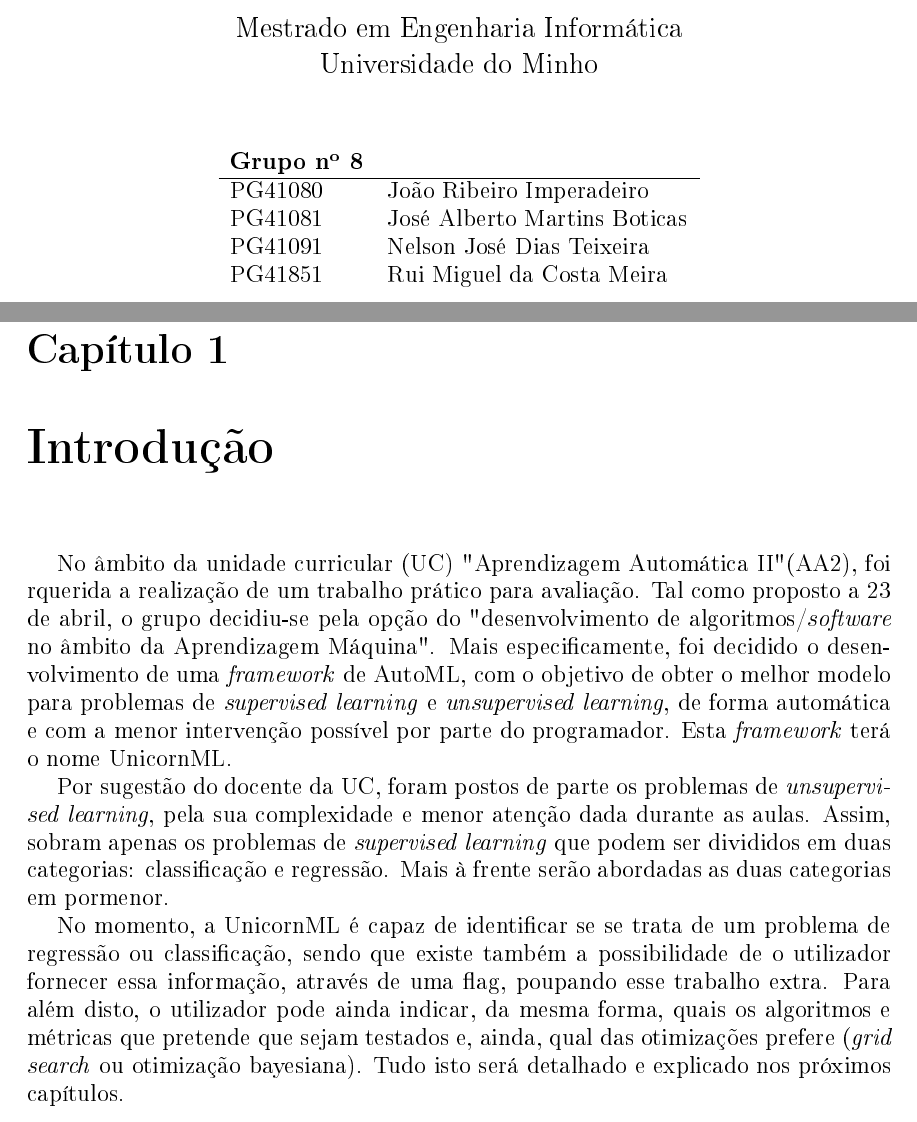
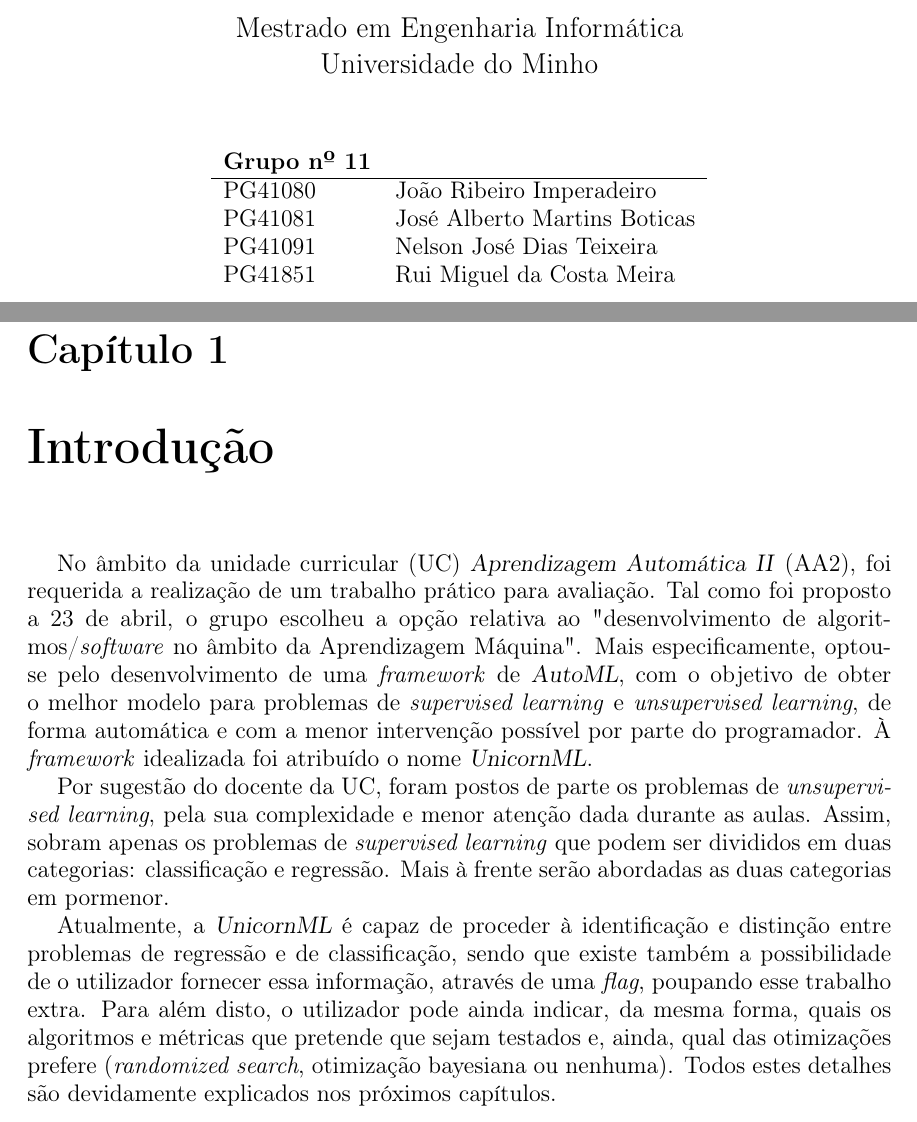
Before and after one commit to Nelson198/AA2, a LaTeX document (Relatório/Relatório.tex): two parts of pages 1 and 4 of 10, joined at a grey line, cut so that both start at the same text. The pictures show the PDF file Relatório/Relatório.pdf that the author committed with the source.

Commit message:
#70 Commit: Correções no relatório

```diff
--- a/Relatório/Relatório.tex
+++ b/Relatório/Relatório.tex
@@ -35,7 +36,7 @@
 }
 \author{
 	\begin{tabular}{ll}
-		\textbf{Grupo nº 8}
+		\textbf{Grupo nº 11}
 		\\
 		\hline
 		PG41080 & João Ribeiro Imperadeiro
@@ -65,27 +66,23 @@
 
 \chapter{Introdução} \label{ch:Introduction}
 \large {
-	No âmbito da unidade curricular (UC) "Aprendizagem Automática II" (AA2), foi rquerida a realização de um trabalho prático para avaliação.
-	Tal como proposto a 23 de abril, o grupo decidiu-se pela opção do "desenvolvimento de algoritmos/\textit{software} no âmbito da Aprendizagem Máquina".
-	Mais especificamente, foi decidido o desenvolvimento de uma \textit{framework} de AutoML, com o objetivo de obter o melhor modelo para problemas de \textit{supervised learning} e \textit{unsupervised learning},
-	de forma automática e com a menor intervenção possível por parte do programador. Esta \textit{framework} terá o nome UnicornML.
+	No âmbito da unidade curricular (UC) \textsl{Aprendizagem Automática II} (AA2), foi requerida a realização de um trabalho prático para avaliação.
+	Tal como foi proposto a 23 de abril, o grupo escolheu a opção relativa ao "desenvolvimento de algoritmos/\textit{software} no âmbito da Aprendizagem Máquina".
+	Mais especificamente, optou-se pelo desenvolvimento de uma \textit{framework} de \textsl{AutoML}, com o objetivo de obter o melhor modelo para problemas de \textit{supervised learning} e \textit{unsupervised learning},
+	de forma automática e com a menor intervenção possível por parte do programador. À \textit{framework} idealizada foi atribuído o nome \textsl{UnicornML}.
 
 	Por sugestão do docente da UC, foram postos de parte os problemas de \textit{unsupervised learning}, pela sua complexidade e menor atenção dada durante as aulas.
 	Assim, sobram apenas os problemas de \textit{supervised learning} que podem ser divididos em duas categorias: classificação e regressão. Mais à frente serão abordadas as duas categorias em pormenor.
 
-	No momento, a UnicornML é capaz de identificar se se trata de um problema de regressão ou classificação,
-	sendo que existe também a possibilidade de o utilizador fornecer essa informação, através de uma flag, poupando esse trabalho extra.
-	Para além disto, o utilizador pode ainda indicar, da mesma forma, quais os algoritmos e métricas que pretende que sejam testados e, ainda, qual das otimizações prefere (\textit{grid search} ou otimização bayesiana).
-	Tudo isto será detalhado e explicado nos próximos capítulos.
-
+	Atualmente, a \textsl{UnicornML} é capaz de proceder à identificação e distinção entre problemas de regressão e de classificação,
+	sendo que existe também a possibilidade de o utilizador fornecer essa informação, através de uma \textit{flag}, poupando esse trabalho extra.
+	Para além disto, o utilizador pode ainda indicar, da mesma forma, quais os algoritmos e métricas que pretende que sejam testados e, ainda, qual das otimizações prefere (\textit{randomized search}, otimização bayesiana ou nenhuma).
+	Todos estes detalhes são devidamente explicados nos próximos capítulos.
 }
 
 \chapter{Implementação} \label{ch:Implementation}
 \large {
-	\section{Estrutura} \label{sec:A}
-	A UnicornML tem um estrutura simples. Existe uma classe principal, com o mesmo nome da \textit{framework}, que permite treinar dados supervisionados para problemas de classificação e regressão.
+	\section{Estrutura} \label{sec:Structure}
+	A \textsl{UnicornML} tem um estrutura simples. Existe uma classe principal, com o mesmo nome da \textit{framework}, que permite treinar dados supervisionados para problemas de classificação e regressão.
 	Neste nível, são processadas todas as informações iniciais, que podem incluir:
 	\begin{itemize}
-		\item \textbf{Problema} - se se trata de um problema de regressão ou classificação; caso não seja fornecida, é identificado o tipo do problema.
-		\item \textbf{Algoritmos} - quais os algoritmos, dentro dos disponibilizados, que o utilizador pretende que sejam testados; passado em forma de lista.
-		\item \textbf{Métricas} - métricas a avaliar; passado em forma de lista.
@@ -98,4 +97,4 @@
-		\subsection{Problema} \label{subsec:A-1}
+		\subsection{Problema} \label{subsec:Problem}
 		Os problemas de aprendizagem supervisionada podem ser divididos em dois conjuntos: problemas de regressão e problemas de classificação.
 		Como tal, é importante perceber-se qual dos dois problemas enfrentamos, de forma a que se possa poupar tempo e recursos de computação na procura do melhor modelo.
 		Para isso, foi pensada uma forma de identificar o tipo do problema. No entanto, tal como referido na proposta já entregue, esta não é uma prioridade,
@@ -106,3 +105,2 @@
 
-		\subsection{Algoritmos} \label{subsec:A-2}
-		A UnicornML oferece diversos algoritmos para cada um dos tipos de problemas.
+		\subsection{Algoritmos} \label{subsec:Algorithms}
@@ -113,7 +112,7 @@
 
-			\subsubsection{Classificação} \label{sssec:A-2-1}
+			\subsubsection{Classificação} \label{sssec:Classification1}
 			Os algoritmos disponíveis para problemas de classificação são os seguintes:
 			\begin{itemize}
-				\item Regressão logística
-				\item \textit{K-Nearest Neighbors} (KNN)
-				\item Support Vector Classifier (SVC) - uma Support Vector Machine (SVM) para classificação.
+				\item Regressão logística;
+				\item \textit{K-Nearest Neighbors} (KNN);
+				\item \textit{Support Vector Classifier} (SVC) - uma \textit{Support Vector Machine} (SVM) para classificação;
@@ -125,16 +124,15 @@
 
 			Estes algoritmos encontram-se na classe \texttt{Regression}, em \texttt{unicornML/regression/\_\_init\_\_.py}.
 
-			\subsubsection{Regressão} \label{sssec:A-2-2}
+			\subsubsection{Regressão} \label{sssec:Regression1}
 			Os algoritmos disponíveis para problemas de classificação são os seguintes:
 			\begin{itemize}
-				\item Regressão linear
-				\item Regressão polinomial - os polinómios testados variam entre grau 2 e grau igual ao número de colunas da base de dados.
-				\item Support Vector Regressor (SVR) - uma SVM para regressão.
-				\item Árvore de decisão
+				\item Regressão linear;
+				\item Regressão polinomial - os polinómios testados variam entre grau 2 e grau igual ao número de colunas da base de dados;
+				\item \textit{Support Vector Regressor} (SVR) - uma SVM para regressão;
+				\item Árvore de decisão;
 				\item \textit{Random Forest} - operam construindo uma multitude de árvores de decisão.
 			\end{itemize}
 
 			Estes algoritmos encontram-se na classe \texttt{Classification}, em \texttt{unicornML/classification/\_\_init\_\_.py}.
 
-		\subsection{Métricas} \label{subsec:A-3}
@@ -145,17 +144,17 @@
 
-            \subsubsection{Classificação} \label{sssec:A-3-1}
+            \subsubsection{Classificação} \label{sssec:Classification2}
 			As métricas disponíveis para problemas de classificação são as seguintes:
 			\begin{itemize}
-				\item Accuracy
-				\item F1
-				\item Precision
-				\item Recall
+				\item \textit{Accuracy};
+				\item \textit{F1};
+				\item \textit{Precision};
+				\item \textit{Recall}.
 			\end{itemize}
 
-            \subsubsection{Regressão} \label{sssec:A-3-2}
-			Os métricas disponíveis para problemas de regressão são as seguintes:
+            \subsubsection{Regressão} \label{sssec:Regression2}
+			As métricas disponíveis para problemas de regressão são as seguintes:
 			\begin{itemize}
-				\item R-squared ($R^{2}$)
-				\item Mean Square Error (MSE)
+				\item \textit{R-squared} ($R^{2}$);
+				\item \textit{Mean Square Error} (MSE).
 			\end{itemize}
 
```
Also changed, not shown: Relatório/Relatório.pdf, Relatório/Relatório.tex (47 more changed lines).
